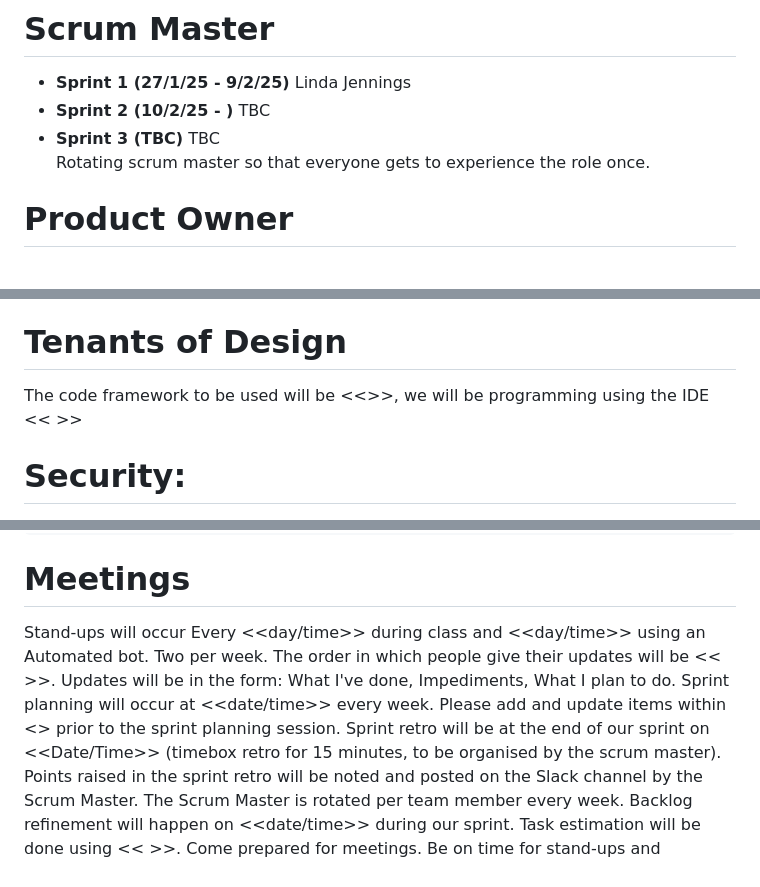
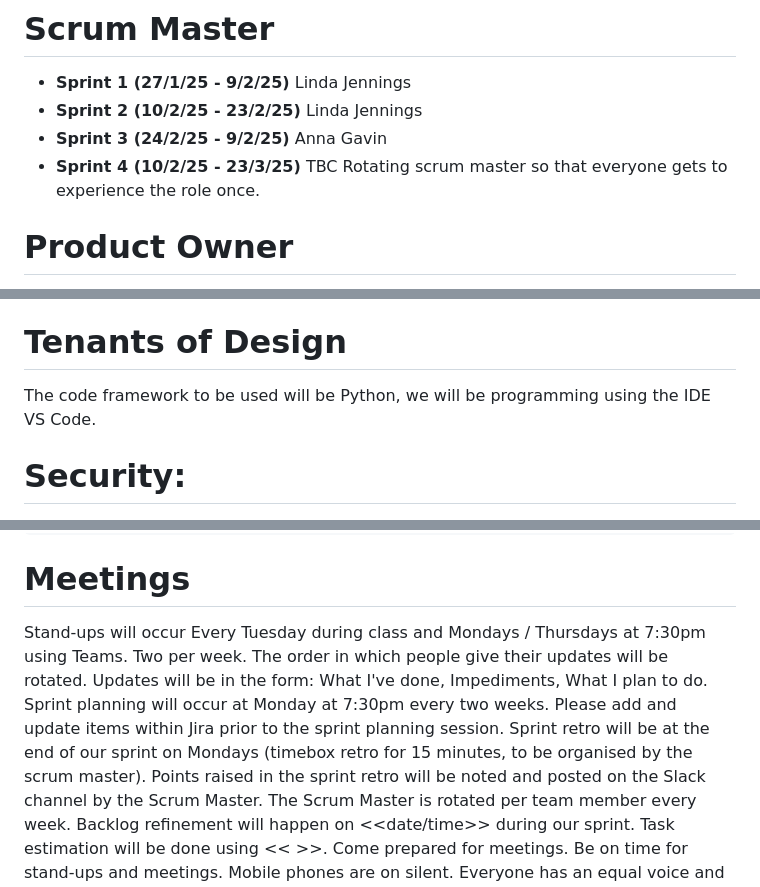
Before and after one commit to JayKayDevOps/StudioGhiblisMovieMaker, a Markdown page: README.md, 3 parts joined by grey strips. GitHub-like rendering.

Commit message:
Docs: Update README.md
Update to Scrum master schedule, fill in some blanks in document.

```diff
--- a/README.md
+++ b/README.md
@@ -31,8 +31,9 @@ Our product will be delivered using an Agile methodology that embraces the DevOp
 
 # Scrum Master
 - **Sprint 1 (27/1/25 - 9/2/25)** Linda Jennings
-- **Sprint 2 (10/2/25 - )** TBC
-- **Sprint 3 (TBC)** TBC
+- **Sprint 2 (10/2/25 - 23/2/25)** Linda Jennings
+- **Sprint 3 (24/2/25 - 9/2/25)** Anna Gavin
+- **Sprint 4 (10/2/25 - 23/3/25)** TBC
 Rotating scrum master so that everyone gets to experience the role once.
 
 # Product Owner
@@ -96,7 +97,7 @@ These are the current Risks on the project, re-aligned on a weekly basis
 
 
 # Tenants of Design
-The code framework to be used will be <<>>, we will be programming using the IDE << >>
+The code framework to be used will be Python, we will be programming using the IDE VS Code.
 
 # Security:
 - << >>: uses static analysis to find bugs in code.
@@ -139,12 +140,12 @@ The code framework to be used will be <<>>, we will be programming using the IDE
     Use Agile methodologies in the project at all times.
 
 # Meetings
-Stand-ups will occur Every <<day/time>> during class and <<day/time>> using an Automated bot. Two per week.
-The order in which people give their updates will be << >>.
+Stand-ups will occur Every Tuesday during class and Mondays / Thursdays at 7:30pm using Teams. Two per week.
+The order in which people give their updates will be rotated.
 Updates will be in the form: What I've done, Impediments, What I plan to do.
-Sprint planning will occur at <<date/time>> every week.
-Please add and update items within <<issue management tool>> prior to the sprint planning session.
-Sprint retro will be at the end of our sprint on <<Date/Time>> (timebox retro for 15 minutes, to be organised by the scrum master).
+Sprint planning will occur at Monday at 7:30pm every two weeks.
+Please add and update items within Jira prior to the sprint planning session.
+Sprint retro will be at the end of our sprint on Mondays (timebox retro for 15 minutes, to be organised by the scrum master).
 Points raised in the sprint retro will be noted and posted on the Slack channel by the Scrum Master. The Scrum Master is rotated per team member every week.
 Backlog refinement will happen on <<date/time>> during our sprint.
 Task estimation will be done using << >>.
```
Also changed, not shown: other parts of README.md (+1 -1 lines).
